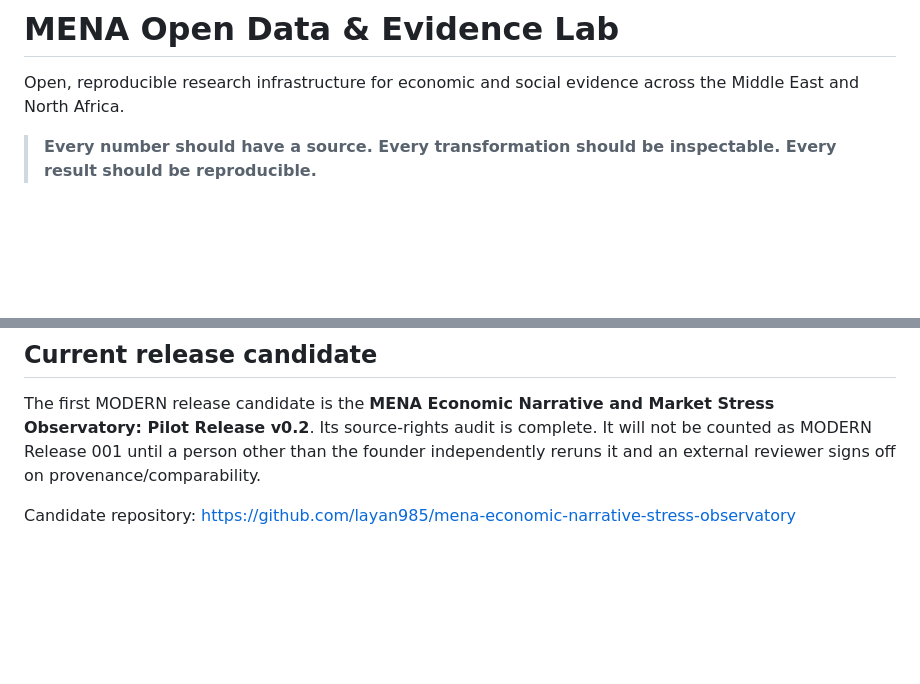
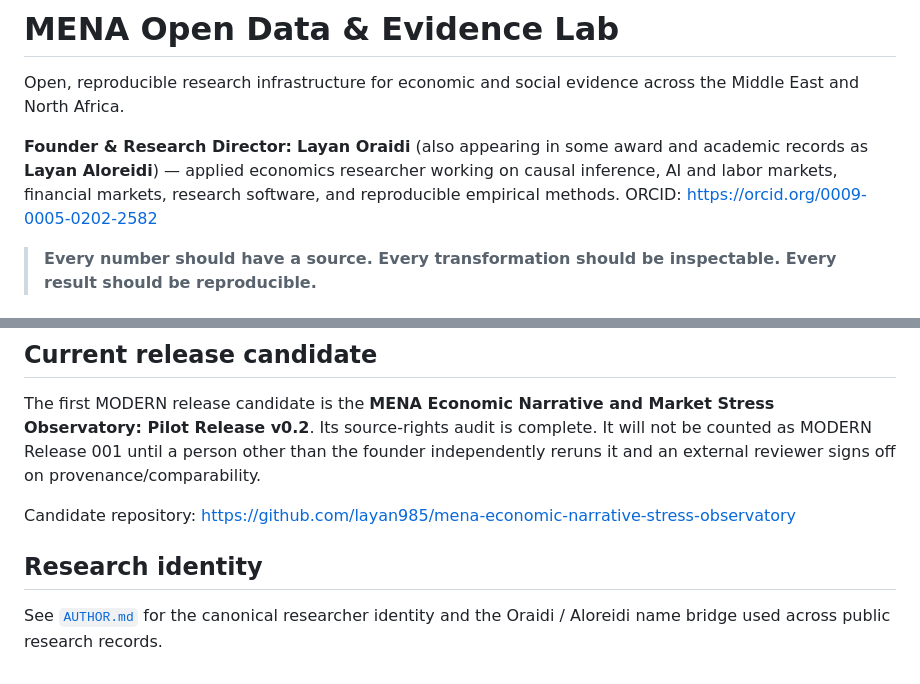
Before and after one commit to layan985/mena-open-evidence-lab, a Markdown page: README.md, 2 parts joined by grey strips. GitHub-like rendering; blank space fills up the shorter version.

Commit message:
Make founder research identity explicit in Lab README

```diff
--- a/README.md
+++ b/README.md
@@ -1,6 +1,8 @@
 # MENA Open Data & Evidence Lab
 
 Open, reproducible research infrastructure for economic and social evidence across the Middle East and North Africa.
+
+**Founder & Research Director:** **Layan Oraidi** (also appearing in some award and academic records as **Layan Aloreidi**) — applied economics researcher working on causal inference, AI and labor markets, financial markets, research software, and reproducible empirical methods. ORCID: https://orcid.org/0009-0005-0202-2582
 
 > **Every number should have a source. Every transformation should be inspectable. Every result should be reproducible.**
 
@@ -59,3 +61,7 @@ See [`programs/modern/`](programs/modern/) for:
 The first MODERN release candidate is the **MENA Economic Narrative and Market Stress Observatory: Pilot Release v0.2**. Its source-rights audit is complete. It will not be counted as MODERN Release 001 until a person other than the founder independently reruns it and an external reviewer signs off on provenance/comparability.
 
 Candidate repository: https://github.com/layan985/mena-economic-narrative-stress-observatory
+
+## Research identity
+
+See [`AUTHOR.md`](AUTHOR.md) for the canonical researcher identity and the Oraidi / Aloreidi name bridge used across public research records.
```
